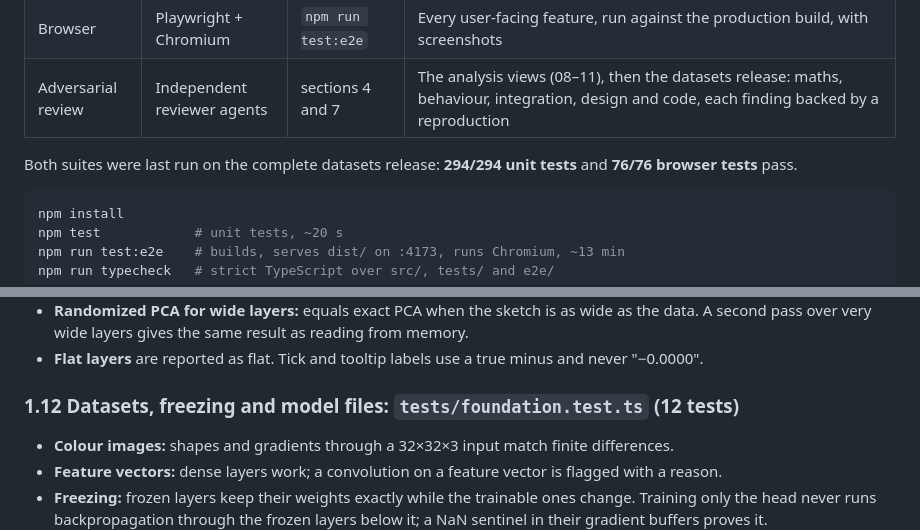
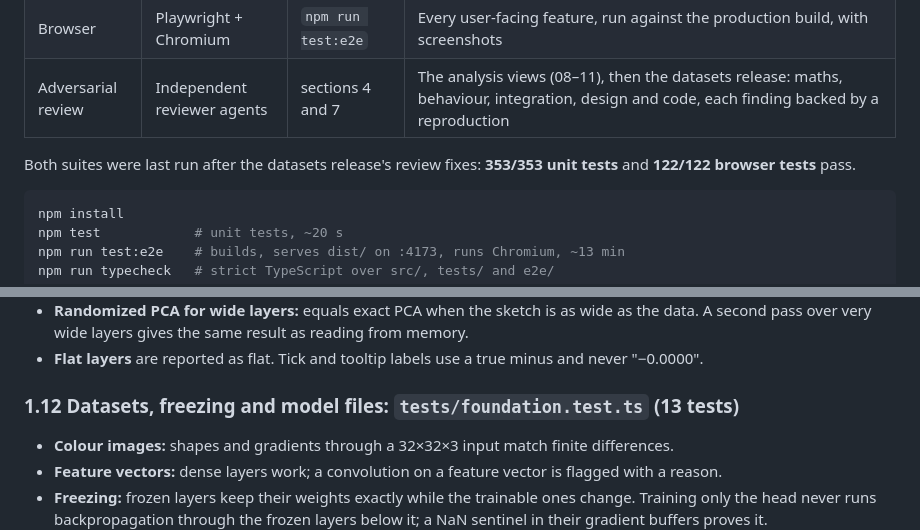
Before and after one commit to Peter-Hu12138/neural-net-vis, a Markdown page: docs/TESTING.md, 2 parts joined by grey strips. Drawn GitHub-style.

````diff
--- a/docs/TESTING.md
+++ b/docs/TESTING.md
@@ -8,7 +8,7 @@ Raster is checked at two levels:
 | Browser | Playwright + Chromium | `npm run test:e2e` | Every user-facing feature, run against the production build, with screenshots |
 | Adversarial review | Independent reviewer agents | sections 4 and 7 | The analysis views (08–11), then the datasets release: maths, behaviour, integration, design and code, each finding backed by a reproduction |
 
-Both suites were last run on the complete datasets release: **294/294 unit tests** and **76/76 browser tests** pass.
+Both suites were last run after the datasets release's review fixes: **353/353 unit tests** and **122/122 browser tests** pass.
 
 ```bash
 npm install
@@ -141,7 +141,7 @@ Errors and unknown job names are reported.
 - **Randomized PCA for wide layers:** equals exact PCA when the sketch is as wide as the data. A second pass over very wide layers gives the same result as reading from memory.
 - **Flat layers** are reported as flat. Tick and tooltip labels use a true minus and never "−0.0000".
 
-### 1.12 Datasets, freezing and model files: `tests/foundation.test.ts` (12 tests)
+### 1.12 Datasets, freezing and model files: `tests/foundation.test.ts` (13 tests)
 
 - **Colour images:** shapes and gradients through a 32×32×3 input match finite differences.
 - **Feature vectors:** dense layers work; a convolution on a feature vector is flagged with a reason.
````
Also changed, not shown: other parts of docs/TESTING.md (+56 -2 lines).
